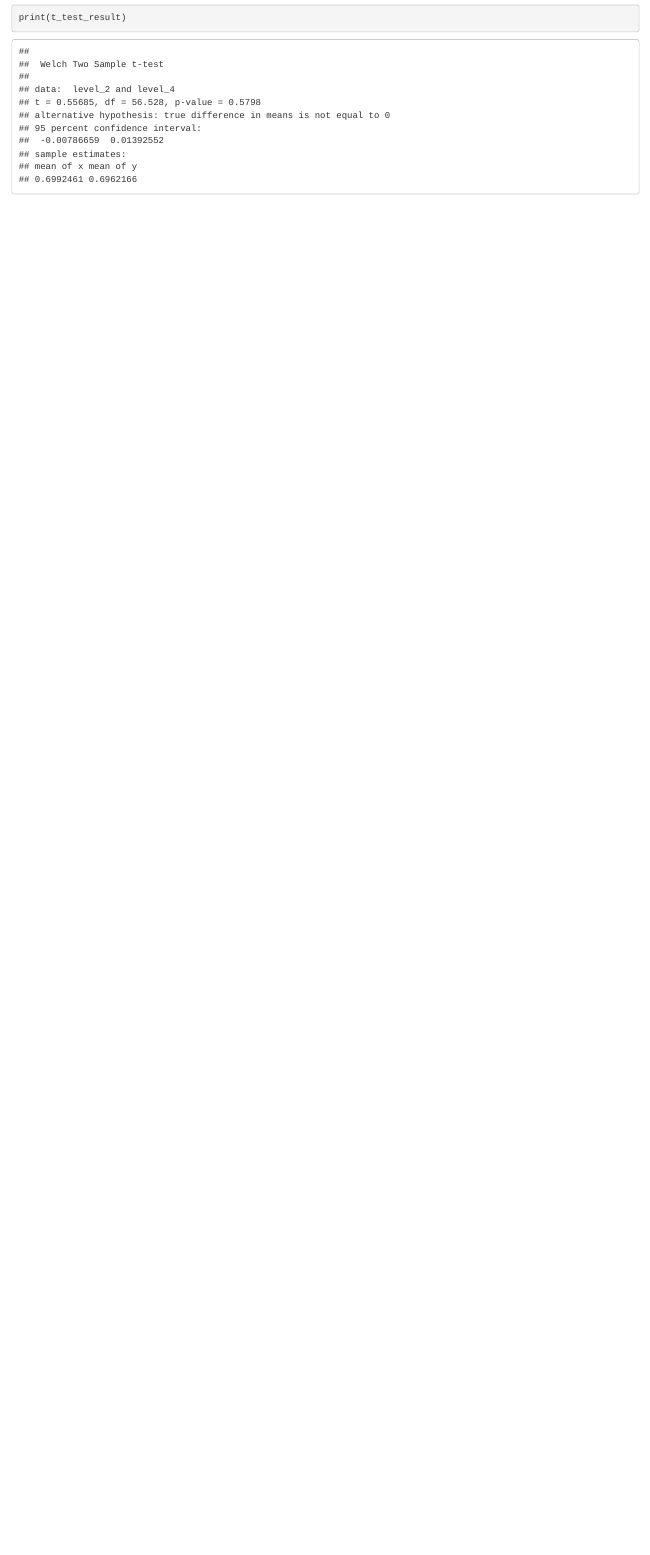
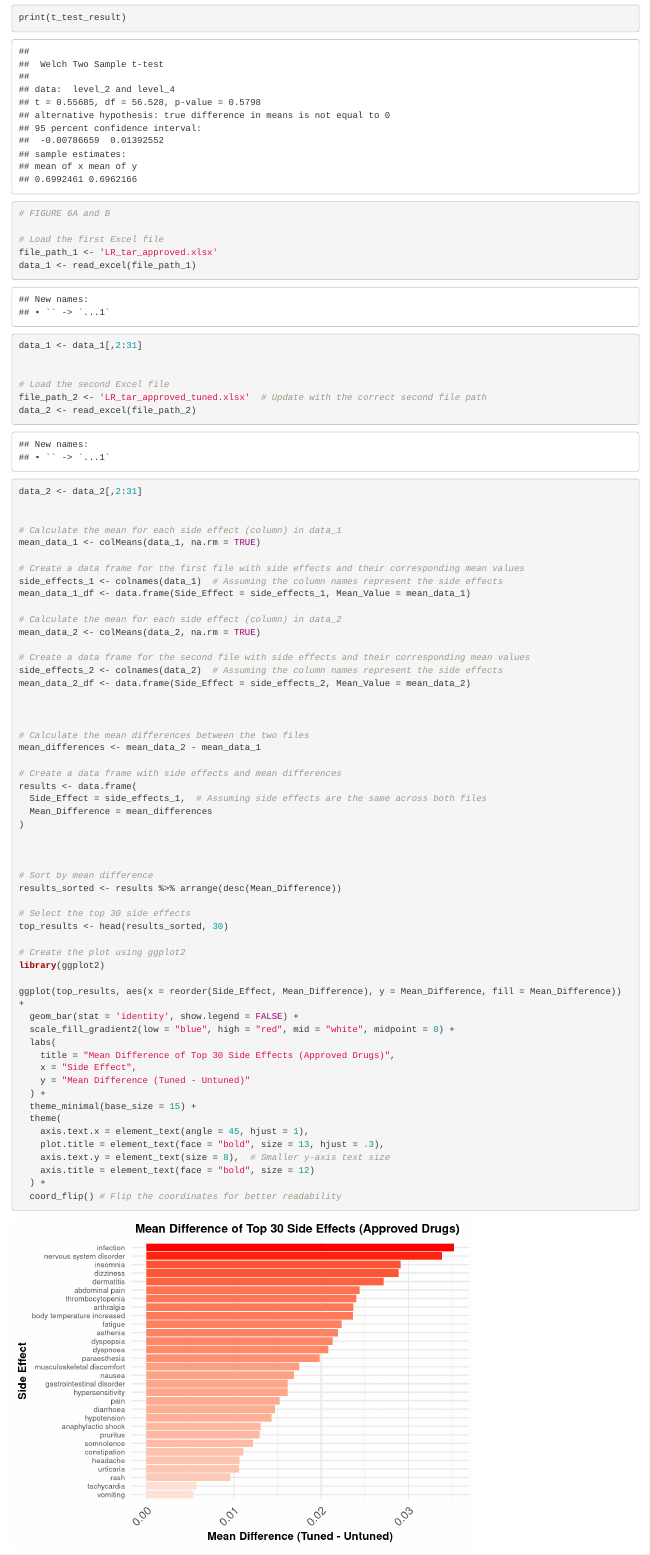
Before and after one commit to abeni8/ML_Atc_DT_PFX, an R Markdown document (ATC_Figures.Rmd): the page in a window 1100 px wide, from 9890 px down. Rendered offline with R 4.5, knitr and Pandoc, with nearby package versions; code that draws random numbers runs with fixed seeds of ours.

Commit message:
Figures for fine tuned model

````diff
--- a/ATC_Figures.Rmd
+++ b/ATC_Figures.Rmd
@@ -312,3 +313,80 @@ print(levene_test)
 print(t_test_result)
 
 ```
+
+
+
+```{r}
+
+# FIGURE 6A and B
+
+# Load the first Excel file
+file_path_1 <- 'LR_tar_approved.xlsx'
+data_1 <- read_excel(file_path_1)
+data_1 <- data_1[,2:31]
+
+
+# Load the second Excel file
+file_path_2 <- 'LR_tar_approved_tuned.xlsx'  # Update with the correct second file path
+data_2 <- read_excel(file_path_2)
+data_2 <- data_2[,2:31]
+
+
+# Calculate the mean for each side effect (column) in data_1
+mean_data_1 <- colMeans(data_1, na.rm = TRUE)
+
+# Create a data frame for the first file with side effects and their corresponding mean values
+side_effects_1 <- colnames(data_1)  # Assuming the column names represent the side effects
+mean_data_1_df <- data.frame(Side_Effect = side_effects_1, Mean_Value = mean_data_1)
+
+# Calculate the mean for each side effect (column) in data_2
+mean_data_2 <- colMeans(data_2, na.rm = TRUE)
+
+# Create a data frame for the second file with side effects and their corresponding mean values
+side_effects_2 <- colnames(data_2)  # Assuming the column names represent the side effects
+mean_data_2_df <- data.frame(Side_Effect = side_effects_2, Mean_Value = mean_data_2)
+
+
+
+# Calculate the mean differences between the two files
+mean_differences <- mean_data_2 - mean_data_1
+
+# Create a data frame with side effects and mean differences
+results <- data.frame(
+  Side_Effect = side_effects_1,  # Assuming side effects are the same across both files
+  Mean_Difference = mean_differences
+)
+
+
+
+# Sort by mean difference
+results_sorted <- results %>% arrange(desc(Mean_Difference))
+
+# Select the top 30 side effects
+top_results <- head(results_sorted, 30)
+
+# Create the plot using ggplot2
+library(ggplot2)
+
+ggplot(top_results, aes(x = reorder(Side_Effect, Mean_Difference), y = Mean_Difference, fill = Mean_Difference)) +
+  geom_bar(stat = 'identity', show.legend = FALSE) +
+  scale_fill_gradient2(low = "blue", high = "red", mid = "white", midpoint = 0) +
+  labs(
+    title = "Mean Difference of Top 30 Side Effects (Approved Drugs)",
+    x = "Side Effect",
+    y = "Mean Difference (Tuned - Untuned)"
+  ) +
+  theme_minimal(base_size = 15) +
+  theme(
+    axis.text.x = element_text(angle = 45, hjust = 1),
+    plot.title = element_text(face = "bold", size = 13, hjust = .3),
+    axis.text.y = element_text(size = 8),  # Smaller y-axis text size
+    axis.title = element_text(face = "bold", size = 12)
+  ) +
+  coord_flip() # Flip the coordinates for better readability
+
+
+```
+
+```{r}
+library(ggplot2)
@@ -314,0 +398,14 @@ print(t_test_result)
+# Load the first Excel file
+file_path_1 <- 'LR_tar_approved.xlsx'
+data_1 <- read_excel(file_path_1)[, 2:31]
+
+# Load the second Excel file
+file_path_2 <- 'LR_tar_approved_tuned.xlsx'
+data_2 <- read_excel(file_path_2)[, 2:31]
+
+# Calculate the mean for each side effect (column)
+mean_data_1 <- colMeans(data_1, na.rm = TRUE)
+mean_data_2 <- colMeans(data_2, na.rm = TRUE)
+
+# Create a dataframe with mean differences
+results <- data.frame(
@@ -314,0 +435 @@ print(t_test_result)
+ggplot() +
@@ -314,0 +444 @@ print(t_test_result)
+  theme_minimal(base_size = 15) +
````
Also changed, not shown: ATC_Figures.Rmd (47 more changed lines).
